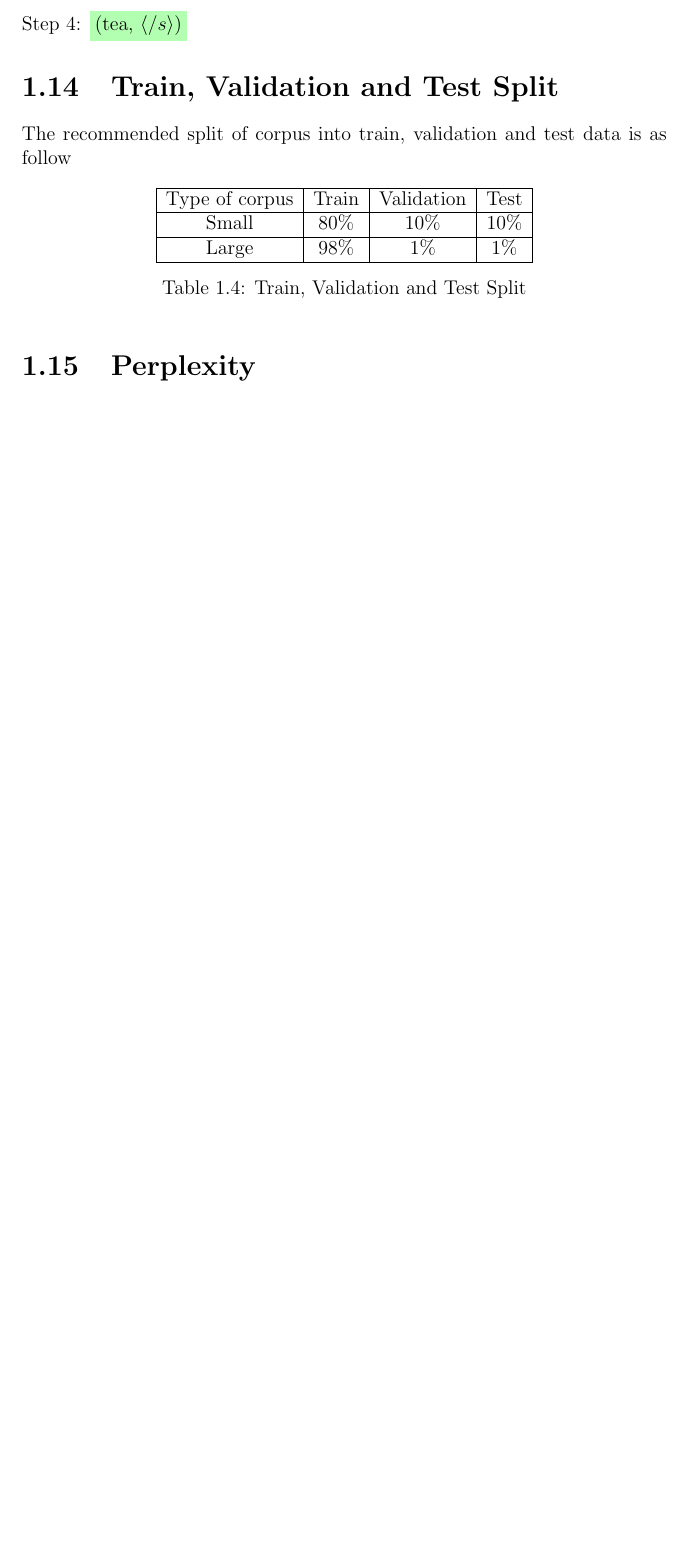
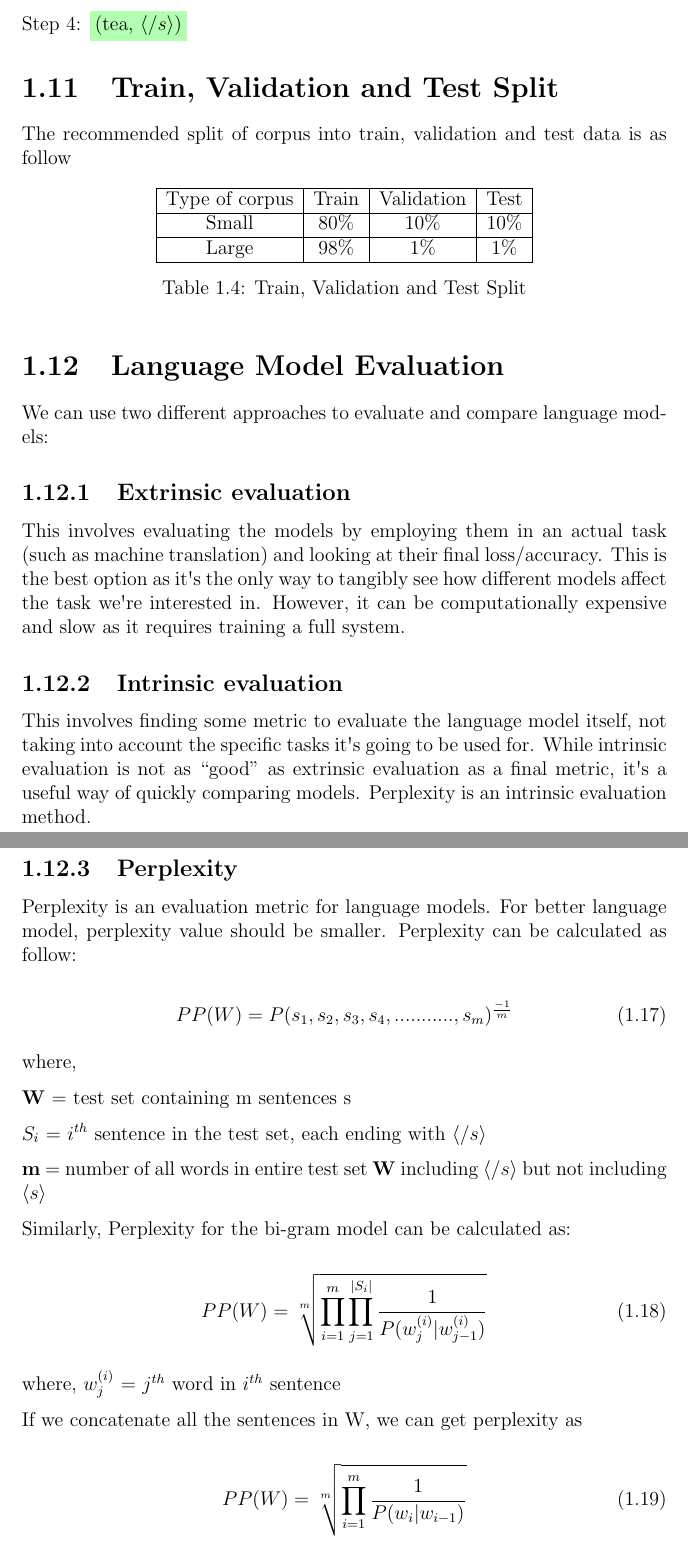
Before and after one commit to NirajanBekoju/Nepali-Language-Processing-Report, a LaTeX document (main.tex, which reads chapter/chapter_3.tex): part of page 9 of 9 before the commit and two parts of pages 12 and 13 of 15 after it, the two joined at a grey line, cut so that both start at the same text, the shorter picture padded with empty space. The pictures show the PDF file main.pdf that the author committed with the source.

Commit message:
Probabilistic Language Model completetd

```diff
--- a/chapter/chapter_3.tex
+++ b/chapter/chapter_3.tex
@@ -324,4 +326,45 @@ The recommended split of corpus into train, validation and test data is as follo
 	\label{tab:TVT Split}
 \end{table}
 
-\section{Perplexity}
+\section{Language Model Evaluation}
+We can use two different approaches to evaluate and compare language models:
+
+\subsection{Extrinsic evaluation}
+This involves evaluating the models by employing them in an actual task (such as machine translation) and looking at their final loss/accuracy. This is the best option as it\textquotesingle s the only way to tangibly see how different models affect the task we\textquotesingle re interested in. However, it can be computationally expensive and slow as it requires training a full system.
+
+\subsection{Intrinsic evaluation}
+This involves finding some metric to evaluate the language model itself, not taking into account the specific tasks it\textquotesingle s going to be used for. While intrinsic evaluation is not as “good” as extrinsic evaluation as a final metric, it\textquotesingle s a useful way of quickly comparing models. Perplexity is an intrinsic evaluation method.
+
+\subsection{Perplexity}
+Perplexity is an evaluation metric for language models. For better language model, perplexity value should be smaller. Perplexity can be calculated as follow:
+
+\begin{equation}
+	PP(W) = P(s_1, s_2, s_3, s_4, ..........., s_m)^{\frac{-1}{m}}
+\end{equation}
+
+where,
+
+\textbf{W} = test set containing m sentences s
+
+\textbf{$S_i$} = $i^{th}$ sentence in the test set, each ending with $\langle /s \rangle$
+
+\textbf{m} = number of all words in entire test set \textbf{W} including $\langle /s \rangle$ but not including $\langle s \rangle$
+
+Similarly, Perplexity for the bi-gram model can be calculated as:
+
+\begin{equation}
+	PP(W) = \sqrt[m]{\prod_{i = 1}^{m} \prod_{j = 1}^{|S_i|} \frac{1}{P(w_j^{(i)} | w_{j - 1}^{(i)})}}
+\end{equation}
+
+where,
+$w_j^{(i)}$ = $j^{th}$ word in $i^{th}$ sentence
+
+If we concatenate all the sentences in W, we can get perplexity as
+
+\begin{equation}\label{perplexity}
+	PP(W) = \sqrt[m]{\prod_{i = 1}^{m} \frac{1}{P(w_i | w_{i - 1})}}
+\end{equation}
+
+where, $w_i$ = $i^{th}$ word in test set
+
+\subsection{Log Perplexity}
@@ -327,0 +384 @@ The recommended split of corpus into train, validation and test data is as follo
+\end{enumerate}
@@ -327,0 +418,3 @@ The recommended split of corpus into train, validation and test data is as follo
+\begin{equation}\label{prob1}
+	P(w_n | w_{n - N + 1}^{n - 1}) = \frac{C(w_{n - N + 1}^{n - 1}, w_n)}{C(w_{n - N + 1}^{n - 1})}
+\end{equation}
@@ -327,0 +427,10 @@ The recommended split of corpus into train, validation and test data is as follo
+\begin{equation}
+	P(w_n | w_{n - 1}) = \frac{C(w_{n - 1}, w_n) + 1}{C(w_{n - 1}) + V}
+\end{equation}
+
+\subsection{K-smoothing}
+In K-smoothing, probability is calculated as follow
+
+\begin{equation}
+	P(w_n | w_{n - 1}) = \frac{C(w_{n - 1}, w_n) + K}{C(w_{n - 1}) + k * V}
+\end{equation}
```
Also changed, not shown: title.tex (+6 -0 lines), main.pdf, chapter/chapter_3.tex (76 more changed lines), 3 other files.
